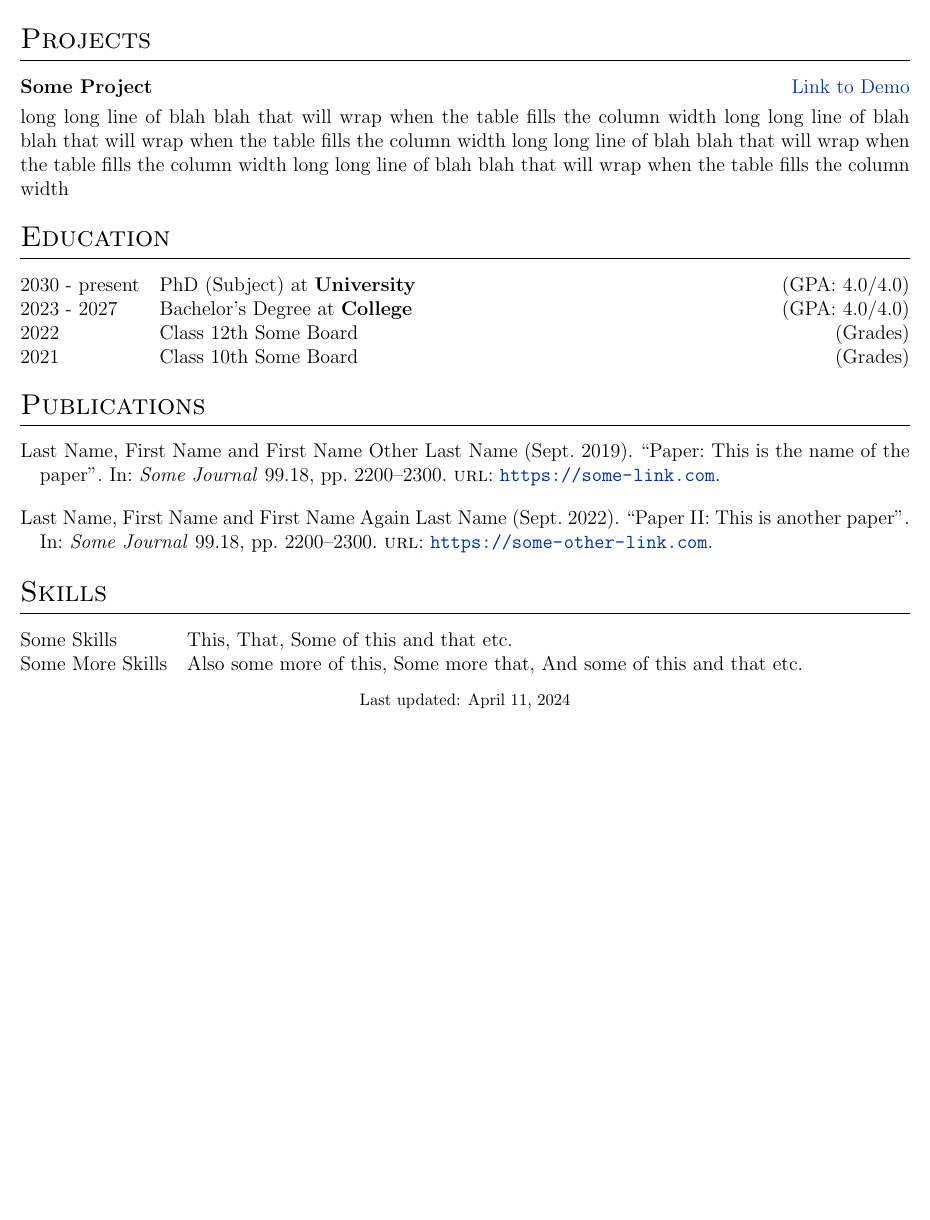
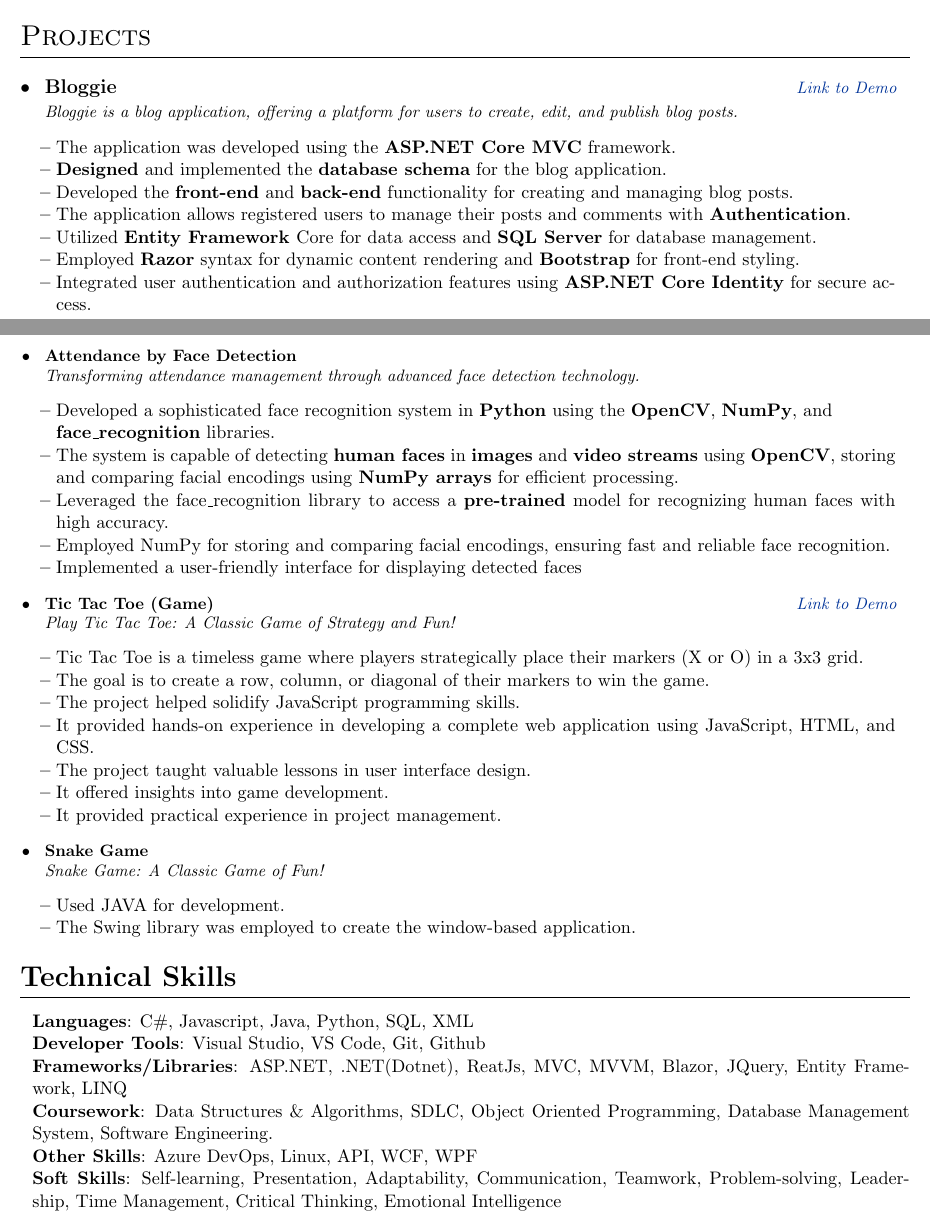
Before and after one commit to vnyseny/cv, a LaTeX CV (cv.tex): part of the page before the commit and two parts of pages 1 and 2 of 2 after it, the two joined at a grey line, cut so that both start at the same text, the shorter picture padded with empty space. Compiled offline with pdfLaTeX.

Commit message:
update dv.tex

```diff
--- a/cv.tex
+++ b/cv.tex
@@ -173,45 +137,72 @@ long long line of blah blah that will wrap when the table fills the column width
+\resumeSubHeadingListEnd
 
 %Projects
 \section{Projects}
 
-\begin{tabularx}{\linewidth}{ @{}l r@{} }
-\textbf{Some Project} & \hfill \href{https://some-link.com}{Link to Demo} \\[3.75pt]
-\multicolumn{2}{@{}X@{}}{long long line of blah blah that will wrap when the table fills the column width long long line of blah blah that will wrap when the table fills the column width long long line of blah blah that will wrap when the table fills the column width long long line of blah blah that will wrap when the table fills the column width}  \\
-\end{tabularx}
+\resumeSubHeadingListStart
+\resumeExperience {Bloggie}
+{Bloggie is a blog application, offering a platform for users to create, edit, and publish blog posts.}
+{\href{https://vnyseny.bsite.net/}{Link to Demo}}
+{}
+      \resumeItemListStart
+        \item {The application was developed using the \textbf{ASP.NET Core MVC} framework.}
+        \item {\textbf{Designed} and implemented the \textbf{database schema} for the blog application.}
+        \item {Developed the \textbf{front-end} and \textbf{back-end} functionality for creating and managing blog posts.}
+        \item {The application allows registered users to manage their posts and comments with \textbf{Authentication}.}
+        \item {Utilized \textbf{Entity Framework }Core for data access and \textbf{SQL Server} for database management.}
+        \item {Employed \textbf{Razor} syntax for dynamic content rendering and \textbf{Bootstrap} for front-end styling.}
+        \item {Integrated user authentication and authorization features using \textbf{ASP.NET Core Identity} for secure access.}\\
+    \resumeItemListEnd
+\resumeExperience {Attendance by Face Detection}
+{Transforming attendance management through advanced face detection technology.}
+{}
+{}
+      \resumeItemListStart
+        \item {Developed a sophisticated face recognition system in \textbf{Python} using the \textbf{OpenCV}, \textbf{NumPy}, and \\ \textbf{face\_recognition} libraries.}
+        \item {The system is capable of detecting \textbf{human faces} in \textbf{images} and \textbf{video streams} using \textbf{OpenCV}, storing and comparing facial encodings using \textbf{NumPy arrays} for efficient processing.}
+        \item {Leveraged the face\_recognition library to access a \textbf{pre-trained} model for recognizing human faces with high accuracy.}
+        \item {Employed NumPy for storing and comparing facial encodings, ensuring fast and reliable face recognition.}
+        \item {Implemented a user-friendly interface for displaying detected faces }\\
+    \resumeItemListEnd
+\resumeExperience {Tic Tac Toe (Game)}
+{Play Tic Tac Toe: A Classic Game of Strategy and Fun!}
+{\href{https://vnyseny.github.io/tic-tac-toe/}{Link to Demo}}
+{}
+      \resumeItemListStart
+    \item Tic Tac Toe is a timeless game where players strategically place their markers (X or O) in a 3x3 grid.
+    \item The goal is to create a row, column, or diagonal of their markers to win the game.
+    \item The project helped solidify JavaScript programming skills.
+    \item It provided hands-on experience in developing a complete web application using JavaScript, HTML, and CSS.
+    \item The project taught valuable lessons in user interface design.
+    \item It offered insights into game development.
+    \item It provided practical experience in project management.\\
+    \resumeItemListEnd
+\resumeExperience {Snake Game}
+{Snake Game: A Classic Game of Fun!}
+{}
+{}
+      \resumeItemListStart
+    \item Used JAVA for development.
+    \item The Swing library was employed to create the window-based application.
+    \resumeItemListEnd
+\resumeSubHeadingListEnd
 
-%----------------------------------------------------------------------------------------
-%	EDUCATION
-%----------------------------------------------------------------------------------------
-\section{Education}
-\begin{tabularx}{\linewidth}{@{}l X@{}}
-2030 - present & PhD (Subject) at \textbf{University} \hfill \normalsize (GPA: 4.0/4.0) \\
 
-2023 - 2027 & Bachelor's Degree at \textbf{College} \hfill (GPA: 4.0/4.0) \\
-
-2022 & Class 12th Some Board \hfill  (Grades) \\
-
-2021 & Class 10th Some Board \hfill  (Grades) \\
-\end{tabularx}
-
-%----------------------------------------------------------------------------------------
-%	PUBLICATIONS
-%----------------------------------------------------------------------------------------
-\section{Publications}
-\begin{refsection}[citations.bib]
-\nocite{*}
-\printbibliography[heading=none]
-\end{refsection}
-
-%----------------------------------------------------------------------------------------
-%	SKILLS
-%----------------------------------------------------------------------------------------
-\section{Skills}
-\begin{tabularx}{\linewidth}{@{}l X@{}}
-Some Skills &  \normalsize{This, That, Some of this and that etc.}\\
-Some More Skills  &  \normalsize{Also some more of this, Some more that, And some of this and that etc.}\\
-\end{tabularx}
+%-----------Technical skills-----------------
+\section{\textbf{Technical Skills}}
+ \begin{itemize}[leftmargin=0.1in, label={}]
+    \small{\item{
+     \textbf{Languages}{: C\#, Javascript, Java, Python, SQL, XML} \\
+     \textbf{Developer Tools}{: Visual Studio, VS Code, Git, Github } \\
+     \textbf{Frameworks/Libraries}{: ASP.NET, .NET(Dotnet), ReatJs, MVC, MVVM, Blazor, JQuery, Entity Framework, LINQ } \\
+     \textbf{Coursework}{: Data Structures \& Algorithms, SDLC, Object Oriented Programming, Database Management System, Software Engineering.} \\
+     % \textbf{Areas of Interest}{: } \\
+     \textbf{Other Skills}{: Azure DevOps, Linux, API, WCF, WPF} \\
+     \textbf{Soft Skills}{: Self-learning, Presentation, Adaptability, Communication, Teamwork, Problem-solving, Leadership, Time Management, Critical Thinking, Emotional Intelligence} \\
+    }}
+ \end{itemize}
 
 \vfill
-\center{\footnotesize Last updated: \today}
+% \center{\footnotesize Last updated: \today}
 
 \end{document}
```
Also changed, not shown: cv.tex (168 more changed lines).
